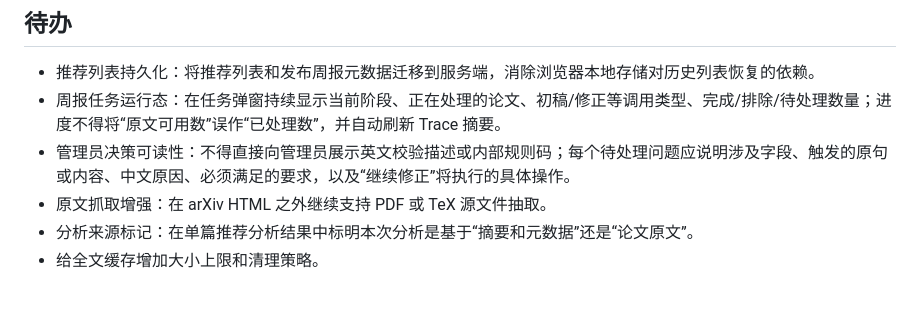
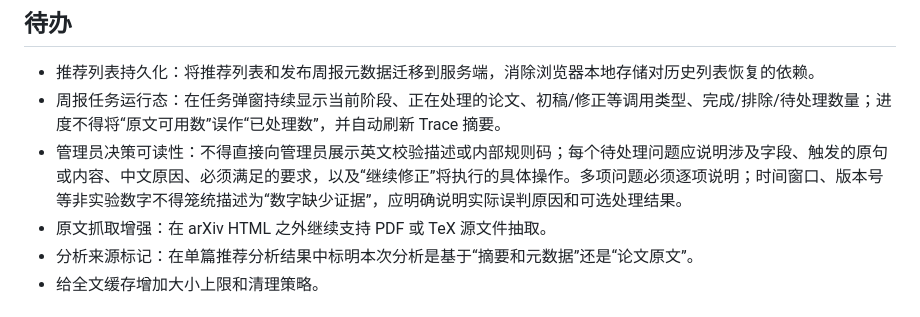
Before and after one commit to waixiaoyu/paper-insight, a Markdown page: README.md, the part around the change. Rendered like a GitHub page.

Commit message:
docs clarify manual review readability todo

```diff
--- a/README.md
+++ b/README.md
@@ -354,7 +354,7 @@ README.md                # 项目说明
 
 - 推荐列表持久化：将推荐列表和发布周报元数据迁移到服务端，消除浏览器本地存储对历史列表恢复的依赖。
 - 周报任务运行态：在任务弹窗持续显示当前阶段、正在处理的论文、初稿/修正等调用类型、完成/排除/待处理数量；进度不得将“原文可用数”误作“已处理数”，并自动刷新 Trace 摘要。
-- 管理员决策可读性：不得直接向管理员展示英文校验描述或内部规则码；每个待处理问题应说明涉及字段、触发的原句或内容、中文原因、必须满足的要求，以及“继续修正”将执行的具体操作。
+- 管理员决策可读性：不得直接向管理员展示英文校验描述或内部规则码；每个待处理问题应说明涉及字段、触发的原句或内容、中文原因、必须满足的要求，以及“继续修正”将执行的具体操作。多项问题必须逐项说明；时间窗口、版本号等非实验数字不得笼统描述为“数字缺少证据”，应明确说明实际误判原因和可选处理结果。
 - 原文抓取增强：在 arXiv HTML 之外继续支持 PDF 或 TeX 源文件抽取。
 - 分析来源标记：在单篇推荐分析结果中标明本次分析是基于“摘要和元数据”还是“论文原文”。
 - 给全文缓存增加大小上限和清理策略。
```
